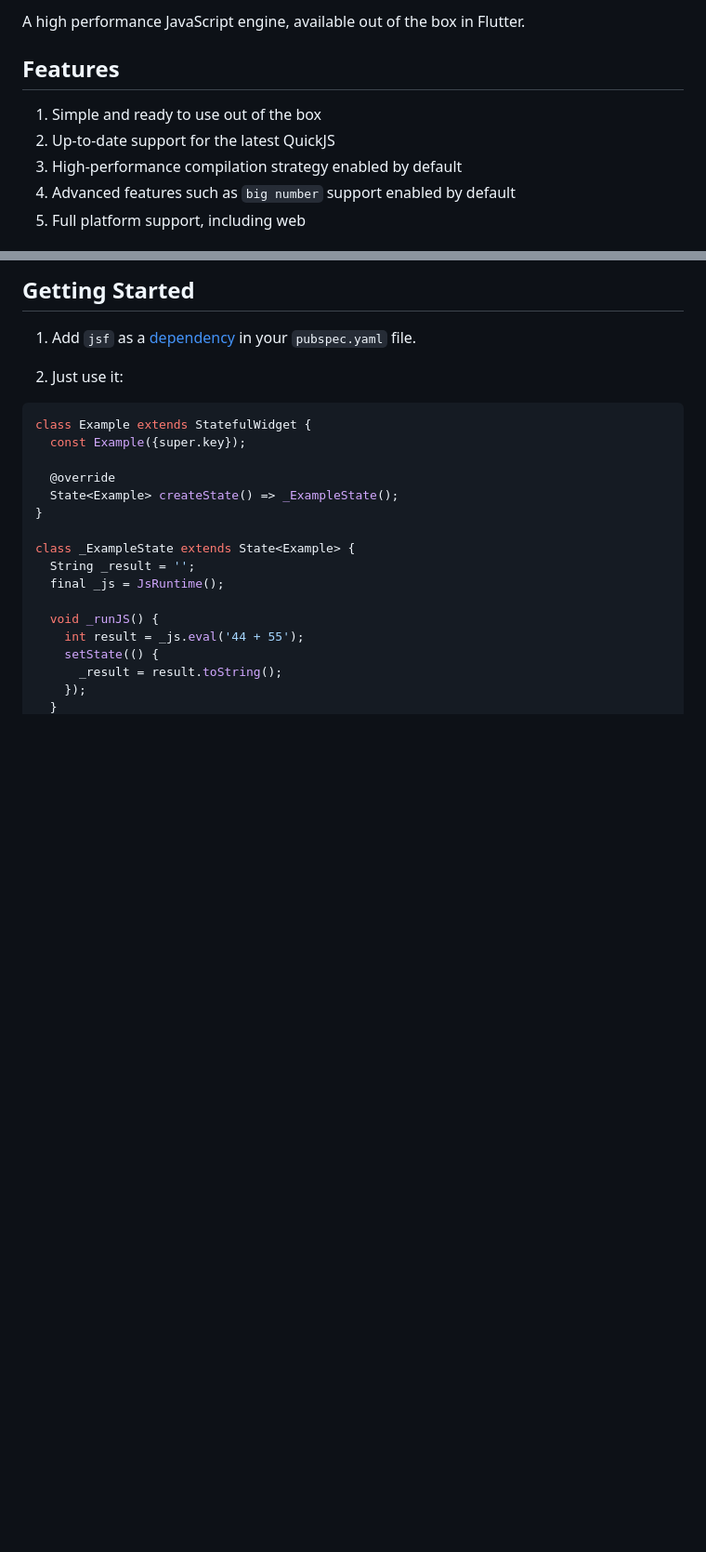
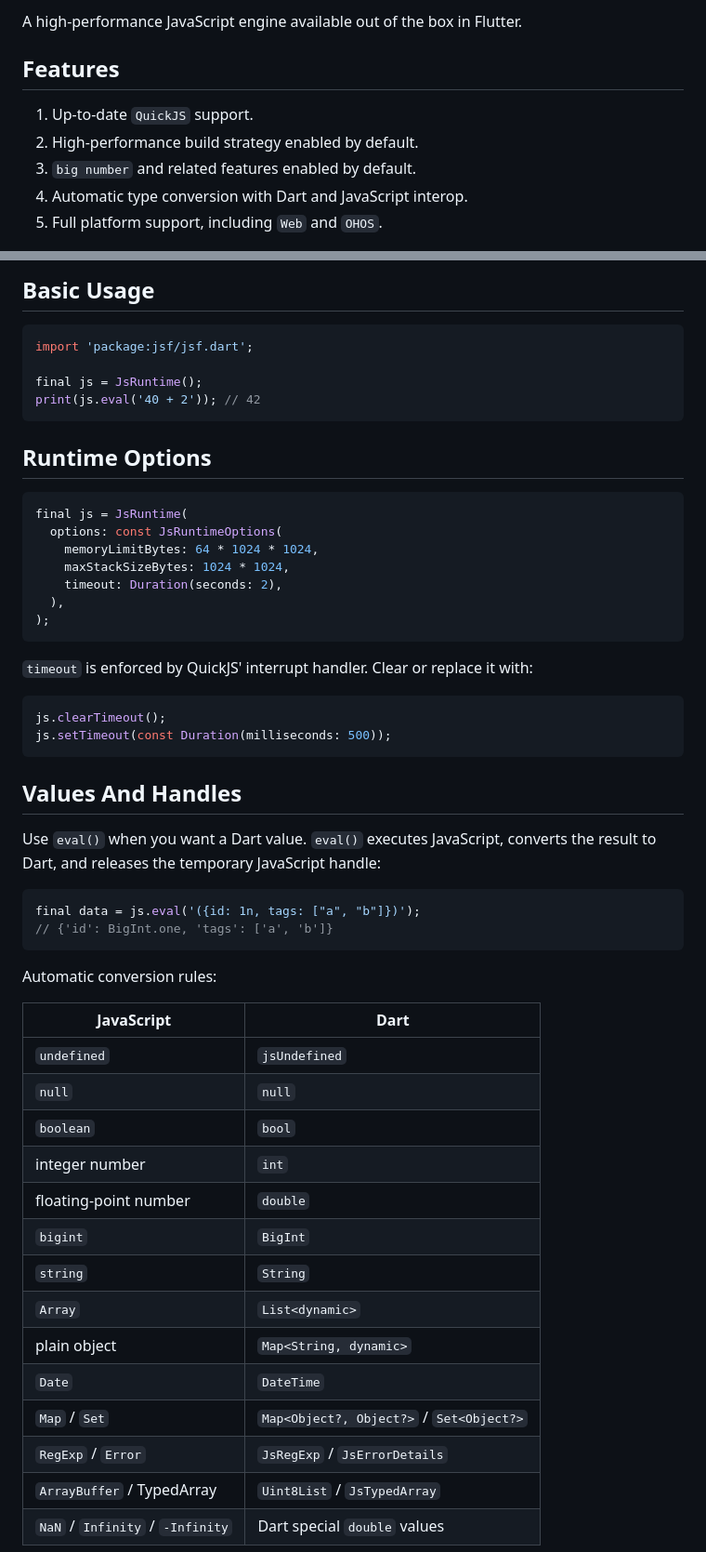
Before and after one commit to moluopro/jsf, a Markdown page: README.md, 2 parts joined by grey strips. Shown at 93% size. Drawn GitHub-style; blank space fills up the shorter version.

````diff
--- a/README.md
+++ b/README.md
@@ -4,12 +4,11 @@
 
-A high performance JavaScript engine, available out of the box in Flutter.
-
+A high-performance JavaScript engine available out of the box in Flutter.
 
 ## Features
 
-1. Simple and ready to use out of the box
-2. Up-to-date support for the latest QuickJS
-3. High-performance compilation strategy enabled by default
-4. Advanced features such as `big number` support enabled by default
-5. Full platform support, including web
+1. Up-to-date `QuickJS` support.
+2. High-performance build strategy enabled by default.
+3. `big number` and related features enabled by default.
+4. Automatic type conversion with Dart and JavaScript interop.
+5. Full platform support, including `Web` and `OHOS`.
 
@@ -16,24 +16,57 @@ A high performance JavaScript engine, available out of the box in Flutter.
 
-## Getting Started
-
-1. Add `jsf` as a [dependency](https://pub.dev/packages/jsf/install) in your `pubspec.yaml` file.
-
-2. Just use it:
+## Basic Usage
 
 ```dart
-class Example extends StatefulWidget {
-  const Example({super.key});
+import 'package:jsf/jsf.dart';
 
-  @override
-  State<Example> createState() => _ExampleState();
-}
+final js = JsRuntime();
+print(js.eval('40 + 2')); // 42
+```
 
-class _ExampleState extends State<Example> {
-  String _result = '';
-  final _js = JsRuntime();
+## Runtime Options
 
-  void _runJS() {
-    int result = _js.eval('44 + 55');
-    setState(() {
-      _result = result.toString();
-    });
+```dart
+final js = JsRuntime(
+  options: const JsRuntimeOptions(
+    memoryLimitBytes: 64 * 1024 * 1024,
+    maxStackSizeBytes: 1024 * 1024,
+    timeout: Duration(seconds: 2),
+  ),
+);
+```
+
+`timeout` is enforced by QuickJS' interrupt handler. Clear or replace it with:
+
+```dart
+js.clearTimeout();
+js.setTimeout(const Duration(milliseconds: 500));
+```
+
+## Values And Handles
+
+Use `eval()` when you want a Dart value. `eval()` executes JavaScript, converts the result to Dart, and releases the temporary JavaScript handle:
+
+```dart
+final data = js.eval('({id: 1n, tags: ["a", "b"]})');
+// {'id': BigInt.one, 'tags': ['a', 'b']}
+```
+
+Automatic conversion rules:
+
+| JavaScript | Dart |
+| --- | --- |
+| `undefined` | `jsUndefined` |
+| `null` | `null` |
+| `boolean` | `bool` |
+| integer number | `int` |
+| floating-point number | `double` |
+| `bigint` | `BigInt` |
+| `string` | `String` |
+| `Array` | `List<dynamic>` |
+| plain object | `Map<String, dynamic>` |
+| `Date` | `DateTime` |
+| `Map` / `Set` | `Map<Object?, Object?>` / `Set<Object?>` |
+| `RegExp` / `Error` | `JsRegExp` / `JsErrorDetails` |
+| `ArrayBuffer` / TypedArray | `Uint8List` / `JsTypedArray` |
+| `NaN` / `Infinity` / `-Infinity` | Dart special `double` values |
+
````
Also changed, not shown: other parts of README.md (+169 -109 lines).
